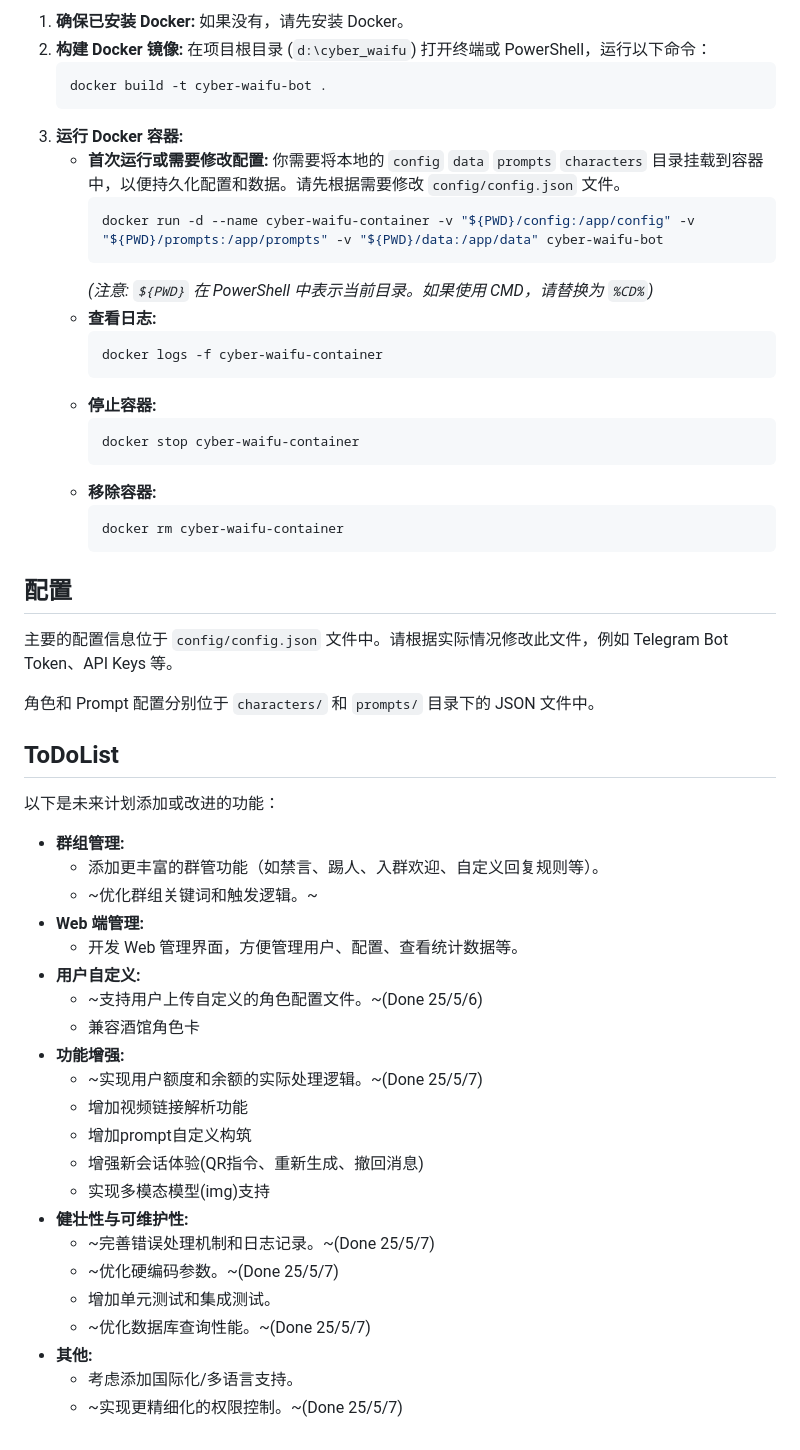
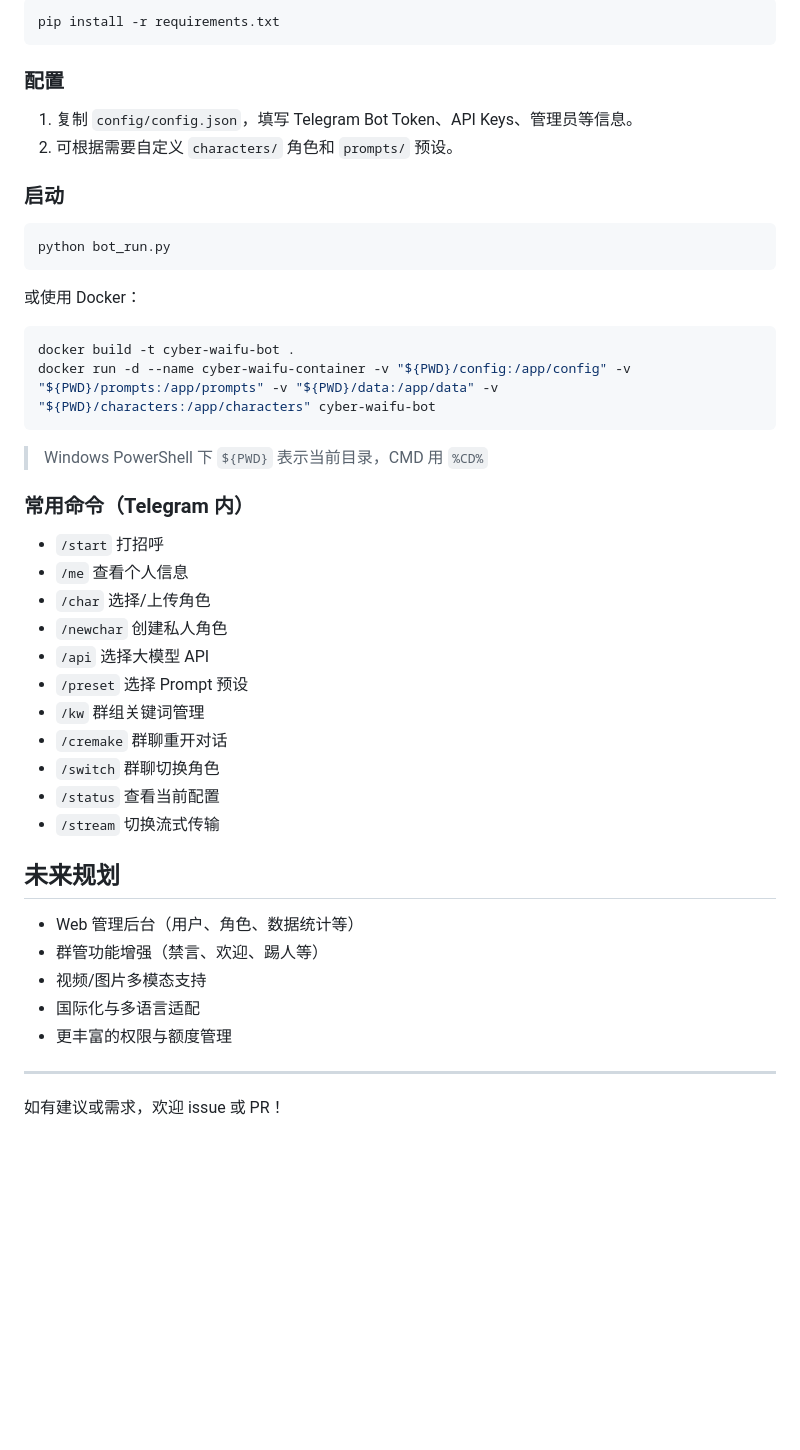
Before and after one commit to loxjbve/cyberwaifu_bot, a Markdown page: README.md, the part around one of its changes. Rendered like a GitHub page; blank space fills up the shorter version.

````diff
--- a/README.md
+++ b/README.md
@@ -73,58 +60,49 @@
 
-1.  **确保已安装 Docker:** 如果没有，请先安装 Docker。
-2.  **构建 Docker 镜像:** 在项目根目录 (`d:\cyber_waifu`) 打开终端或 PowerShell，运行以下命令：
-    ```bash
-    docker build -t cyber-waifu-bot .
-    ```
-3.  **运行 Docker 容器:**
-    *   **首次运行或需要修改配置:**
-        你需要将本地的 `config`  `data` `prompts` `characters` 目录挂载到容器中，以便持久化配置和数据。请先根据需要修改 `config/config.json` 文件。
-        ```bash
-        docker run -d --name cyber-waifu-container -v "${PWD}/config:/app/config" -v "${PWD}/prompts:/app/prompts" -v "${PWD}/data:/app/data" cyber-waifu-bot
-        ```
-        *(注意: `${PWD}` 在 PowerShell 中表示当前目录。如果使用 CMD，请替换为 `%CD%`)*
-    *   **查看日志:**
-        ```bash
-        docker logs -f cyber-waifu-container
-        ```
-    *   **停止容器:**
-        ```bash
-        docker stop cyber-waifu-container
-        ```
-    *   **移除容器:**
-        ```bash
-        docker rm cyber-waifu-container
-        ```
+```bash
+pip install -r requirements.txt
+```
 
-## 配置
+### 配置
+1. 复制 `config/config.json`，填写 Telegram Bot Token、API Keys、管理员等信息。
+2. 可根据需要自定义 `characters/` 角色和 `prompts/` 预设。
 
-主要的配置信息位于 `config/config.json` 文件中。请根据实际情况修改此文件，例如 Telegram Bot Token、API Keys 等。
+### 启动
 
-角色和 Prompt 配置分别位于 `characters/` 和 `prompts/` 目录下的 JSON 文件中。
+```bash
+python bot_run.py
+```
 
-## ToDoList
+或使用 Docker：
 
-以下是未来计划添加或改进的功能：
+```bash
+docker build -t cyber-waifu-bot .
+docker run -d --name cyber-waifu-container -v "${PWD}/config:/app/config" -v "${PWD}/prompts:/app/prompts" -v "${PWD}/data:/app/data" -v "${PWD}/characters:/app/characters" cyber-waifu-bot
+```
 
-*   **群组管理:**
-    *   添加更丰富的群管功能（如禁言、踢人、入群欢迎、自定义回复规则等）。
-    *   ~优化群组关键词和触发逻辑。~
-*   **Web 端管理:**
-    *   开发 Web 管理界面，方便管理用户、配置、查看统计数据等。
-*   **用户自定义:**
-    *   ~支持用户上传自定义的角色配置文件。~(Done 25/5/6)
-    *   兼容酒馆角色卡
-*   **功能增强:**
-    *   ~实现用户额度和余额的实际处理逻辑。~(Done 25/5/7)
-    *   增加视频链接解析功能
-    *   增加prompt自定义构筑
-    *   增强新会话体验(QR指令、重新生成、撤回消息)
-    *   实现多模态模型(img)支持
-*   **健壮性与可维护性:**
-    *   ~完善错误处理机制和日志记录。~(Done 25/5/7)
-    *   ~优化硬编码参数。~(Done 25/5/7)
-    *   增加单元测试和集成测试。
-    *   ~优化数据库查询性能。~(Done 25/5/7)
-*   **其他:**
-    *   考虑添加国际化/多语言支持。
-    *   ~实现更精细化的权限控制。~(Done 25/5/7)
+> Windows PowerShell 下 `${PWD}` 表示当前目录，CMD 用 `%CD%`
+
+### 常用命令（Telegram 内）
+- `/start` 打招呼
+- `/me` 查看个人信息
+- `/char` 选择/上传角色
+- `/newchar` 创建私人角色
+- `/api` 选择大模型 API
+- `/preset` 选择 Prompt 预设
+- `/kw` 群组关键词管理
+- `/cremake` 群聊重开对话
+- `/switch` 群聊切换角色
+- `/status` 查看当前配置
+- `/stream` 切换流式传输
+
+
+
+## 未来规划
+- Web 管理后台（用户、角色、数据统计等）
+- 群管功能增强（禁言、欢迎、踢人等）
+- 视频/图片多模态支持
+- 国际化与多语言适配
+- 更丰富的权限与额度管理
+
+---
+
+如有建议或需求，欢迎 issue 或 PR！
````
Also changed, not shown: other parts of README.md (+47 -60 lines).
